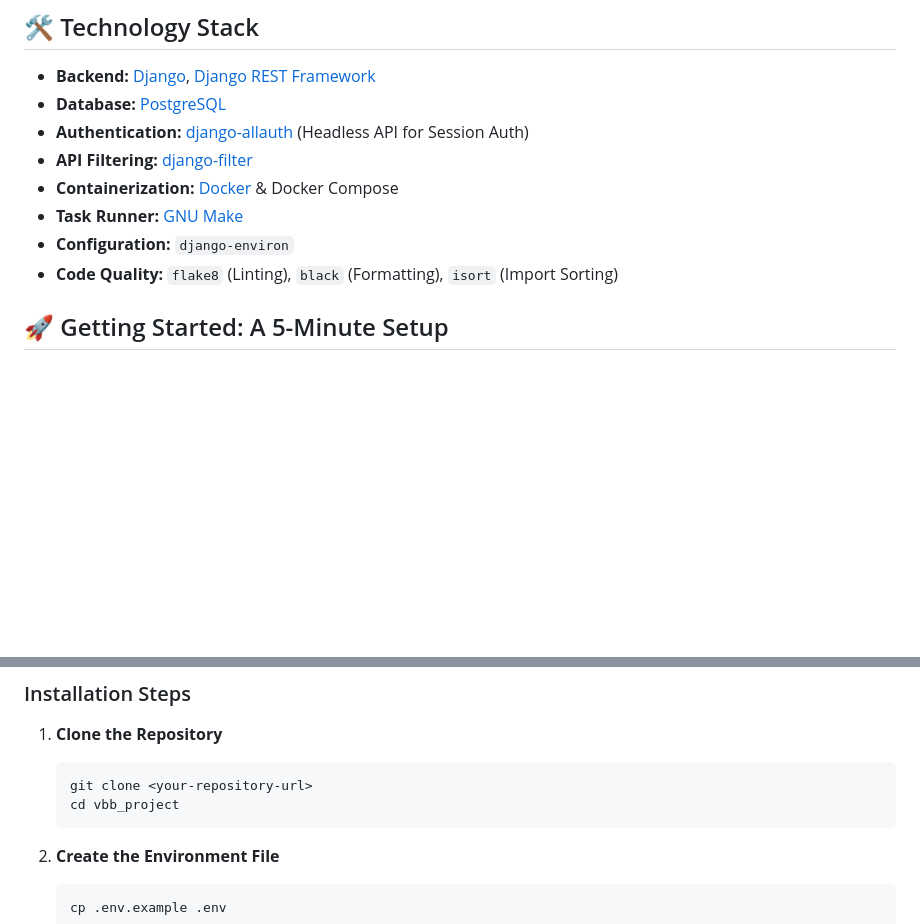
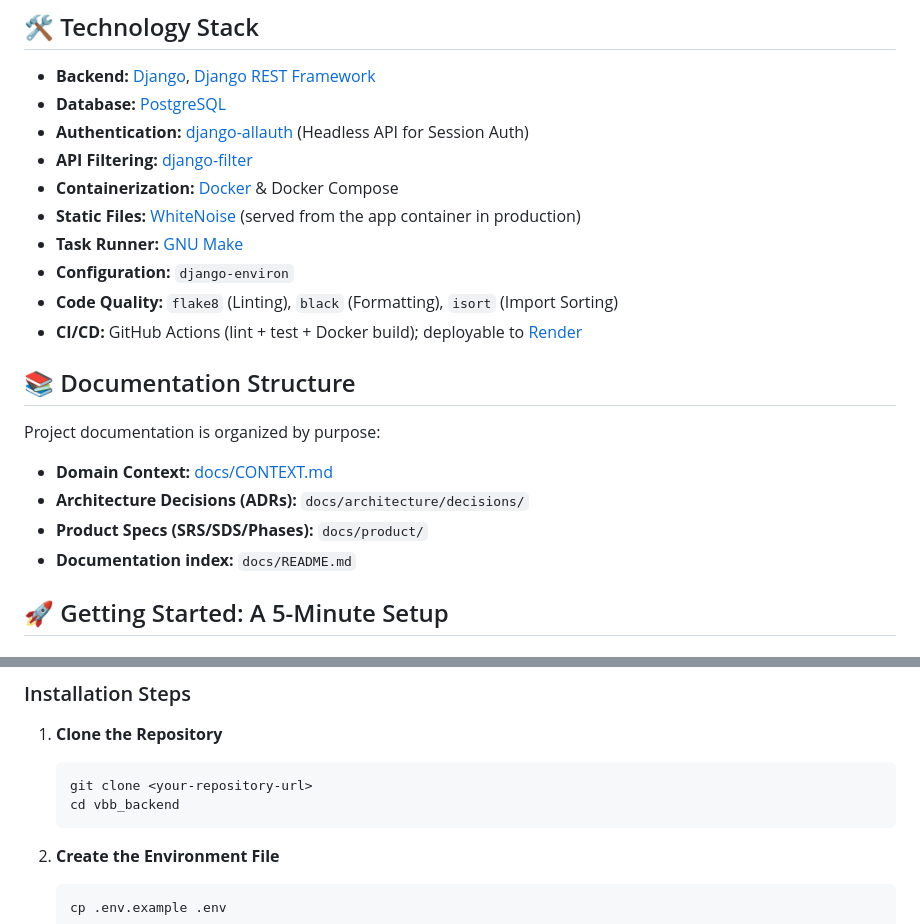
Before and after one commit to ActualLearner/vbb_backend, a Markdown page: README.md, 2 parts joined by grey strips. GitHub-like rendering; blank space fills up the shorter version.

````diff
--- a/README.md
+++ b/README.md
@@ -55,9 +55,20 @@ If you're coming from a pure Django background, some parts of this project's str
 *   **Authentication:** [django-allauth](https://django-allauth.readthedocs.io/en/latest/) (Headless API for Session Auth)
 *   **API Filtering:** [django-filter](https://django-filter.readthedocs.io/en/stable/)
 *   **Containerization:** [Docker](https://www.docker.com/) & Docker Compose
+*   **Static Files:** [WhiteNoise](https://whitenoise.readthedocs.io/) (served from the app container in production)
 *   **Task Runner:** [GNU Make](https://www.gnu.org/software/make/)
 *   **Configuration:** `django-environ`
 *   **Code Quality:** `flake8` (Linting), `black` (Formatting), `isort` (Import Sorting)
+*   **CI/CD:** GitHub Actions (lint + test + Docker build); deployable to [Render](https://render.com/)
+
+## 📚 Documentation Structure
+
+Project documentation is organized by purpose:
+
+*   **Domain Context:** [docs/CONTEXT.md](docs/CONTEXT.md)
+*   **Architecture Decisions (ADRs):** `docs/architecture/decisions/`
+*   **Product Specs (SRS/SDS/Phases):** `docs/product/`
+*   **Documentation index:** `docs/README.md`
 
 ## 🚀 Getting Started: A 5-Minute Setup
 
@@ -72,7 +83,7 @@ Before you begin, ensure you have the following installed on your system:
 1.  **Clone the Repository**
     ```sh
     git clone <your-repository-url>
-    cd vbb_project
+    cd vbb_backend
     ```
 
 2.  **Create the Environment File**
````
Also changed, not shown: other parts of README.md (+89 -17 lines).
